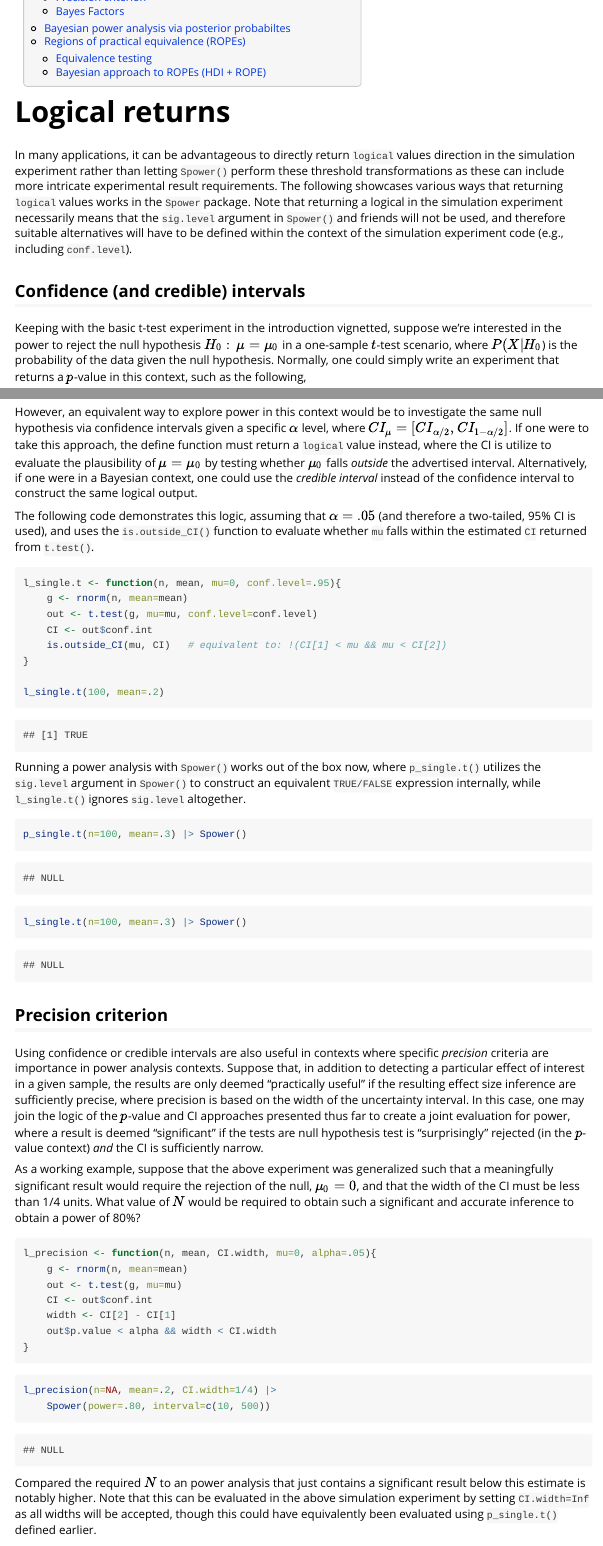
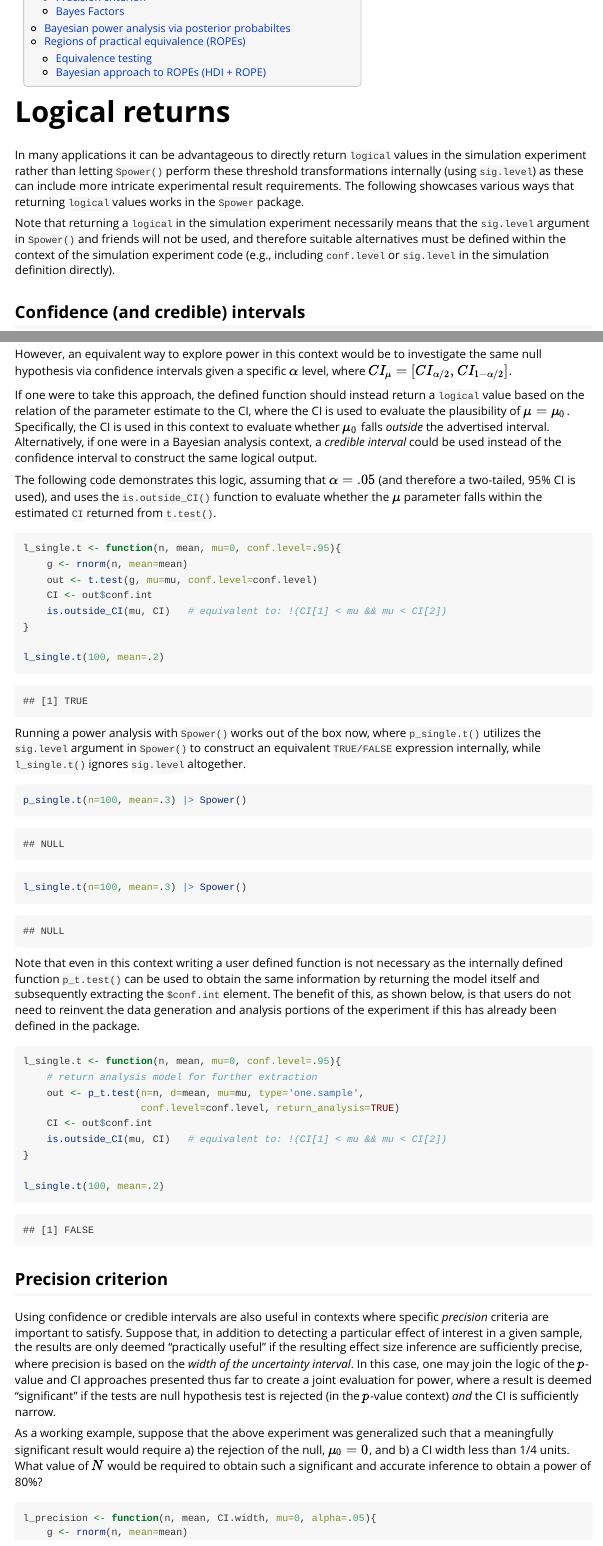
Before and after one commit to philchalmers/Spower, an R Markdown document (vignettes/SpowerIntro_logicals.Rmd): the page in a window 1100 px wide, from 260 px down, and a second part further down, joined at a grey line. Rendered offline with R 4.5, knitr and Pandoc, with nearby package versions; some code elsewhere in the file could not run offline.

Commit message:
further edits

````diff
--- a/R/p_t.test.R
+++ b/R/p_t.test.R
@@ -121,8 +123,8 @@
 #' @export
 p_t.test <- function(n, d, mu = 0, r = NULL, type = 'two.sample',
 					 n2_n1 = 1, two.tailed = TRUE, var.equal = TRUE,
-					 means=NULL, sds=NULL, gen_fun=gen_t.test,
-					 return_analysis = FALSE, ...) {
+					 means=NULL, sds=NULL, conf.level = .95,
+					 gen_fun=gen_t.test, return_analysis = FALSE, ...) {
 	if(is.null(means))
 		if(!missing(d) && !is.null(r))
 			stop('Please use either d or r')
@@ -133,11 +135,13 @@ p_t.test <- function(n, d, mu = 0, r = NULL, type = 'two.sample',
 	dat <- gen_fun(n=n, n2_n1=n2_n1, d=d, r=r, type=type,
 				   means=means, sds=sds, ...)
 	res <- if(type == 'paired'){
-		t.test(dat[[1]], dat[[2]], mu=mu, paired=TRUE)
+		t.test(dat[[1]], dat[[2]], mu=mu,
+			   paired=TRUE, conf.level=conf.level)
 	} else if(type == 'two.sample'){
-		t.test(dat[[1]], dat[[2]], var.equal=var.equal, mu=mu)
+		t.test(dat[[1]], dat[[2]], var.equal=var.equal,
+			   mu=mu, conf.level=conf.level)
 	} else if(type == 'one.sample') {
-		t.test(dat[[1]], mu=mu)
+		t.test(dat[[1]], mu=mu, conf.level=conf.level)
 	}
 	if(return_analysis) return(res)
 	p <- res$p.value
--- a/vignettes/SpowerIntro_logicals.Rmd
+++ b/vignettes/SpowerIntro_logicals.Rmd
@@ -37,22 +37,24 @@ getwd()
 
 # Logical returns
 
-In many applications, it can be advantageous to directly return
-`logical` values direction in the simulation experiment rather than
-letting `Spower()` perform these threshold transformations as these can
+In many applications it can be advantageous to directly return
+`logical` values in the simulation experiment rather than
+letting `Spower()` perform these threshold transformations internally (using `sig.level`) as these can
 include more intricate experimental result requirements. The following
 showcases various ways that returning `logical` values works in the
-`Spower` package. Note that returning a logical in the simulation
+`Spower` package.
+
+Note that returning a `logical` in the simulation
 experiment necessarily means that the `sig.level` argument in `Spower()`
-and friends will not be used, and therefore suitable alternatives will
-have to be defined within the context of the simulation experiment code
-(e.g., including `conf.level`).
+and friends will not be used, and therefore suitable alternatives must
+be defined within the context of the simulation experiment code
+(e.g., including `conf.level` or `sig.level` in the simulation definition directly).
 
 ## Confidence (and credible) intervals
 
-Keeping with the basic t-test experiment in the introduction vignetted,
+Keeping with the basic t-test experiment in the introduction vignette,
 suppose we're interested in the power to reject the null hypothesis
-$H_0:\, \mu = \mu_0$ in a one-sample $t$-test scenario, where $P(X|H_0$)
+$H_0:\, \mu = \mu_0$ in a one-sample $t$-test, where $P(D|H_0$)
 is the probability of the data given the null hypothesis. Normally, one
 could simply write an experiment that returns a $p$-value in this
 context, such as the following,
@@ -68,17 +70,19 @@ p_single.t <- function(n, mean, mu=0){
 However, an equivalent way to explore power in this context would be to
 investigate the same null hypothesis via confidence intervals given a
 specific $\alpha$ level, where $CI_\mu=[CI_{\alpha/2},CI_{1-\alpha/2}]$.
-If one were to take this approach, the define function must return a
-`logical` value instead, where the CI is utilize to evaluate the
-plausibility of $\mu = \mu_0$ by testing whether $\mu_0$ falls *outside*
-the advertised interval. Alternatively, if one were in a Bayesian
-context, one could use the *credible interval* instead of the confidence
+
+If one were to take this approach, the defined function should instead return a
+`logical` value based on the relation of the parameter estimate to the CI,
+where the CI is used to evaluate the
+plausibility of $\mu = \mu_0$. Specifically, the CI is used in this context to evaluate whether $\mu_0$ falls *outside*
+the advertised interval. Alternatively, if one were in a Bayesian analysis
+context, a *credible interval* could be used instead of the confidence
 interval to construct the same logical output.
 
 The following code demonstrates this logic, assuming that $\alpha = .05$
 (and therefore a two-tailed, 95% CI is used), and uses the
-`is.outside_CI()` function to evaluate whether `mu` falls within the
-estimated `CI` returned from `t.test()`.
+`is.outside_CI()` function to evaluate whether the $\mu$ parameter
+falls within the estimated `CI` returned from `t.test()`.
 
 ```{r}
 l_single.t <- function(n, mean, mu=0, conf.level=.95){
@@ -116,23 +120,37 @@ lPower <- store$lPower
 print(lPower)
 ```
 
+Note that even in this context writing a user defined function is not necessary as the internally defined function `p_t.test()` can be used to obtain the same information by returning the model itself and subsequently extracting the `$conf.int` element. The benefit of this, as shown below, is that users do not need to reinvent the data generation and analysis portions of the experiment if this has already been defined in the package.
+
+```{r}
+l_single.t <- function(n, mean, mu=0, conf.level=.95){
+	# return analysis model for further extraction
+	out <- p_t.test(n=n, d=mean, mu=mu, type='one.sample',
+					conf.level=conf.level, return_analysis=TRUE)
+	CI <- out$conf.int
+	is.outside_CI(mu, CI)   # equivalent to: !(CI[1] < mu && mu < CI[2])
+}
+
+l_single.t(100, mean=.2)
+```
+
 ## Precision criterion
 
 Using confidence or credible intervals are also useful in contexts where
-specific *precision* criteria are importance in power analysis contexts.
+specific *precision* criteria are important to satisfy.
 Suppose that, in addition to detecting a particular effect of interest
 in a given sample, the results are only deemed "practically useful" if
 the resulting effect size inference are sufficiently precise, where
-precision is based on the width of the uncertainty interval. In this
+precision is based on the *width of the uncertainty interval*. In this
 case, one may join the logic of the $p$-value and CI approaches
 presented thus far to create a joint evaluation for power, where a
 result is deemed "significant" if the tests are null hypothesis test is
-"surprisingly" rejected (in the $p$-value context) *and* the CI is
+rejected (in the $p$-value context) *and* the CI is
 sufficiently narrow.
 
 As a working example, suppose that the above experiment was generalized
-such that a meaningfully significant result would require the rejection
-of the null, $\mu_0=0$, and that the width of the CI must be less than
+such that a meaningfully significant result would require a) the rejection
+of the null, $\mu_0=0$, and b) a CI width less than
 1/4 units. What value of $N$ would be required to obtain such a
 significant and accurate inference to obtain a power of 80%?
 
@@ -158,10 +176,7 @@ print(lprecision)
 ```
 
 Compared the required $N$ to an power analysis that just contains a
-significant result below this estimate is notably higher. Note that this
-can be evaluated in the above simulation experiment by setting
-`CI.width=Inf` as all widths will be accepted, though this could have
-equivalently been evaluated using `p_single.t()` defined earlier.
+significant result this joint criteria estimate requires a notably higher sample size. Note that, in the special case, if `CI.width=Inf` then all CI widths will be accepted, in which case the same results could have been evaluated using `p_single.t()` defined earlier.
 
 ```{r eval=eval}
 l_precision(n=NA, mean=.2, CI.width=Inf) |>
````
Also changed, not shown: vignettes/SpowerIntro.Rmd (+7 -5 lines), R/p_t.test.R (2 more changed lines), vignettes/SpowerIntro_logicals.Rmd (47 more changed lines), 2 other files.
